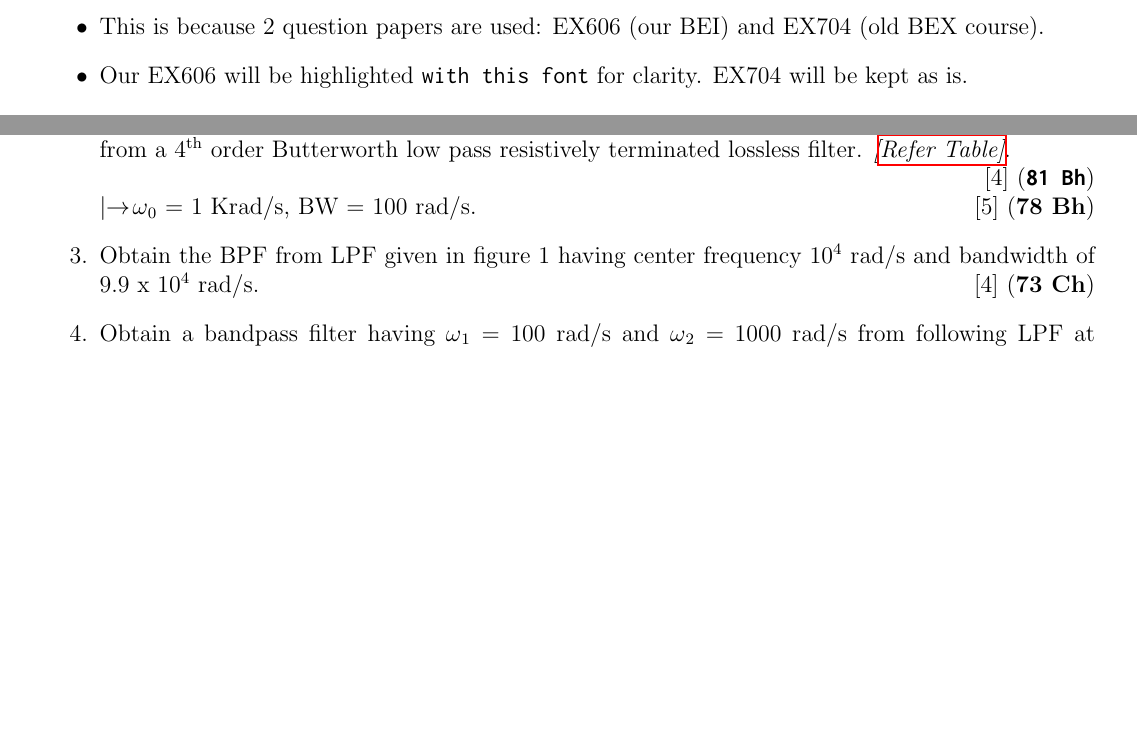
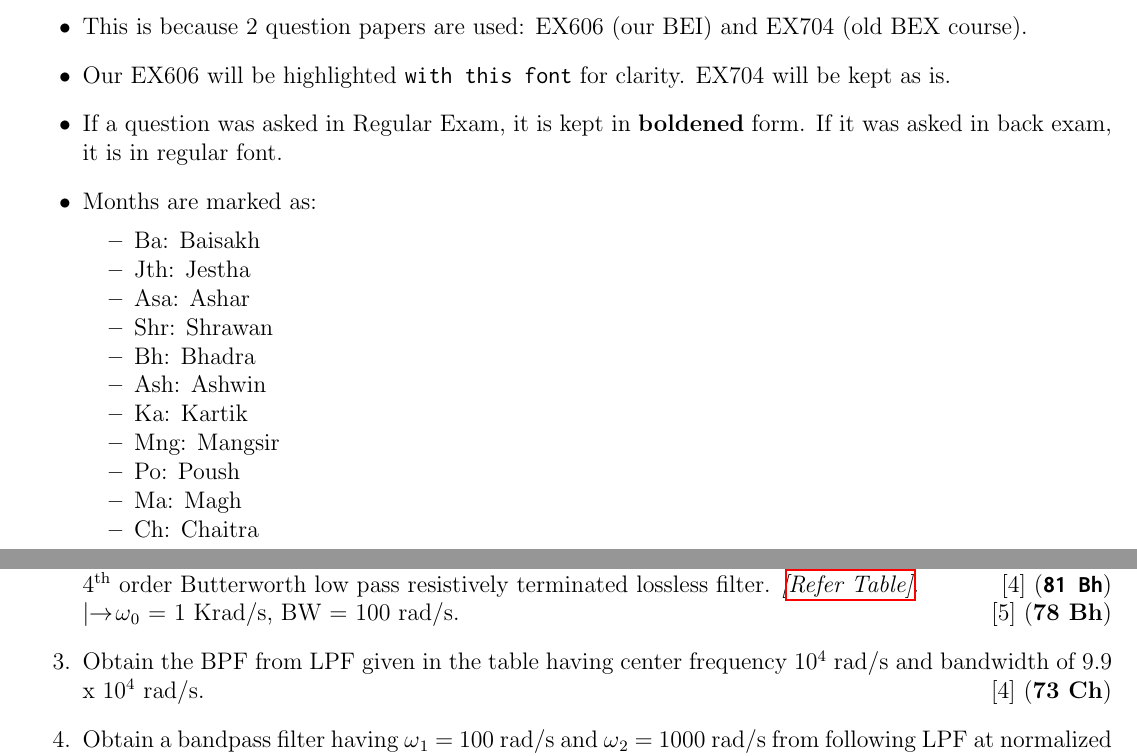
Before and after one commit to waraunika/PYQ-5th-sem, a LaTeX document (FD/FD.tex): two parts of pages 1 and 9 of 24, joined at a grey line, cut so that both start at the same text, the shorter picture padded with empty space. Compiled offline with pdfLaTeX.

Commit message:
Chapter 2 Formatted

```diff
--- a/FD/FD.tex
+++ b/FD/FD.tex
@@ -1,10 +1,12 @@
 \documentclass[12pt]{article}
 \usepackage{hyperref}
 \usepackage{amsmath, amssymb, amsfonts}
-\usepackage[margin=1.5cm]{geometry}
+\usepackage[margin=1.2cm]{geometry}
 \usepackage{xcolor}
 \usepackage{graphicx}
 \usepackage{enumitem, inconsolata}
+% \usepackage{draftwatermark}
+\usepackage{fancyhdr}
 \parindent 0px
 \newcommand{\W}{\(\Omega\)}
 \newcommand{\w}{\(\omega\)}
@@ -47,5 +59,21 @@
-\item This is because 2 question papers are used: EX606 (our BEI) and EX704 (old BEX course).
-\item Our EX606 will be highlighted \texttt{with this font} for clarity. EX704 will be kept as is.
+	\item The question papers for 81 Bhadra, Baisakh, 80 Bhadra, Baisakh and 79 Bhadra may seem repeated but they are not.
+	\item This is because 2 question papers are used: EX606 (our BEI) and EX704 (old BEX course).
+	\item Our EX606 will be highlighted \texttt{with this font} for clarity. EX704 will be kept as is.
+	\item If a question was asked in Regular Exam, it is kept in \bo{boldened} form. If it was asked in back exam, it is in regular font.
+	\item Months are marked as:
+	\begin{itemize}[noitemsep, topsep=0pt]
+		\item Ba: Baisakh
+		\item Jth: Jestha
+		\item Asa: Ashar
+		\item Shr: Shrawan
+		\item Bh: Bhadra
+		\item Ash: Ashwin
+		\item Ka: Kartik
+		\item Mng: Mangsir
+		\item Po: Poush
+		\item Ma: Magh
+		\item Ch: Chaitra
+	\end{itemize}
 \end{itemize}
 \pagebreak
 \tableofcontents
@@ -279,11 +308,10 @@
 			\enter \hfill [3] (\bo{70 Ch, 69 Ch}) [4] (74 Ash, 70 Asa) [5] (\texttt{81 Ba}, 81 Ba, 71 Shr)
 			\lb Derive the expression of RLC for FT from normalized LPF to BPF. \hfill [5] (\bo{79 Bh})
 
-			\item Design a Band pass filter having center frequency at 1500 rad/sec and bandwidth 300 rad/sec from a 4\textsuperscript{th} order Butterworth low pass resistively terminated lossless filter. \textit{[\hyperref[sec:tables_81bh]{Refer Table]}}.
-			\enter \hfill [4] (\bo{\texttt{81 Bh}})
-			\lb  \w \textsubscript{0} = 1 Krad/s, BW = 100 rad/s. \hfill [5] (\bo{78 Bh})
+			\item Design a Band pass filter having center frequency at 1500 rad/sec and bandwidth 300 rad/sec from a 4\textsuperscript{th} order Butterworth low pass resistively terminated lossless filter. \textit{[\hyperref[sec:tables_81bh]{Refer Table]}}. \hfill [4] (\bo{\texttt{81 Bh}})
+			\lb \w \textsubscript{0} = 1 Krad/s, BW = 100 rad/s. \hfill [5] (\bo{78 Bh})
 
-			\item Obtain the BPF from LPF given in figure 1 having center frequency 10\textsuperscript{4} rad/s and bandwidth of 9.9 x 10\textsuperscript{4} rad/s. \hfill[4] (\bo{73 Ch})
+			\item Obtain the BPF from LPF given in the table having center frequency 10\textsuperscript{4} rad/s and bandwidth of 9.9 x 10\textsuperscript{4} rad/s. \hfill[4] (\bo{73 Ch})
 
 			\item Obtain a bandpass filter having \w\sub{1} = 100 rad/s and \w\sub{2} = 1000 rad/s from following LPF at normalized frequency. \hfill [4] (74 Ash)\\
 			\includegraphics[width=4in]{fd_8}
```
Also changed, not shown: FD/FD.pdf, FD/FD.tex (27 more changed lines), 1 other file.
